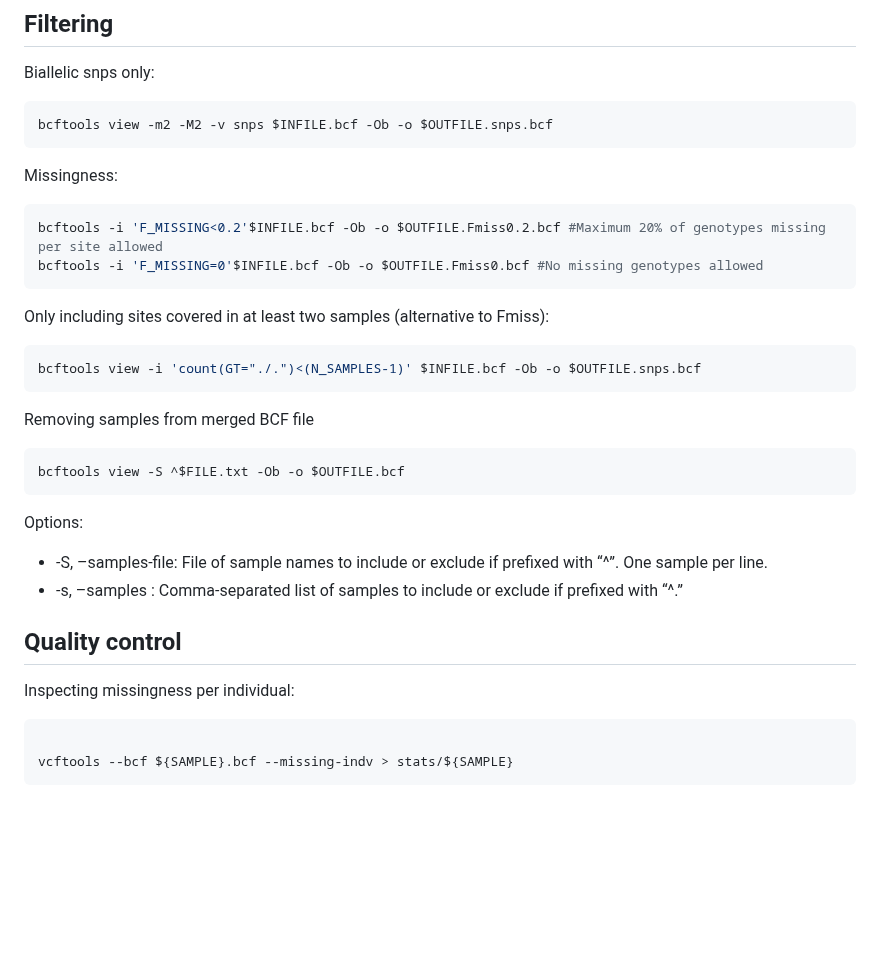
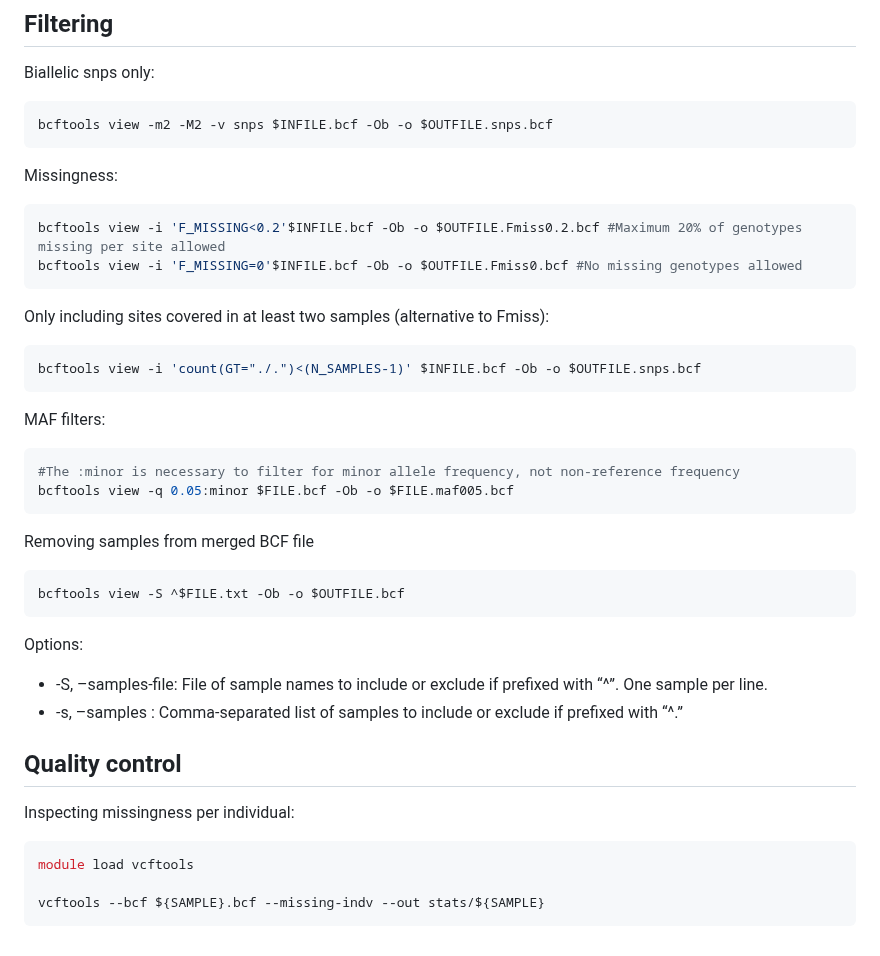
Before and after one commit to mariannedehasque/Uppsala_popgen, a Markdown page: BCFTOOLS/Markdowns/Bcftools.md, the part around the change. GitHub-like rendering; blank space fills up the shorter version.

Commit message:
Updating knit

````diff
--- a/BCFTOOLS/Markdowns/Bcftools.md
+++ b/BCFTOOLS/Markdowns/Bcftools.md
@@ -193,8 +193,8 @@ bcftools view -m2 -M2 -v snps $INFILE.bcf -Ob -o $OUTFILE.snps.bcf
 Missingness:
 
 ``` bash
-bcftools -i 'F_MISSING<0.2'$INFILE.bcf -Ob -o $OUTFILE.Fmiss0.2.bcf #Maximum 20% of genotypes missing per site allowed
-bcftools -i 'F_MISSING=0'$INFILE.bcf -Ob -o $OUTFILE.Fmiss0.bcf #No missing genotypes allowed
+bcftools view -i 'F_MISSING<0.2'$INFILE.bcf -Ob -o $OUTFILE.Fmiss0.2.bcf #Maximum 20% of genotypes missing per site allowed
+bcftools view -i 'F_MISSING=0'$INFILE.bcf -Ob -o $OUTFILE.Fmiss0.bcf #No missing genotypes allowed
 ```
 
 Only including sites covered in at least two samples (alternative to
@@ -202,6 +202,13 @@ Fmiss):
 
 ``` bash
 bcftools view -i 'count(GT="./.")<(N_SAMPLES-1)' $INFILE.bcf -Ob -o $OUTFILE.snps.bcf
+```
+
+MAF filters:
+
+``` bash
+#The :minor is necessary to filter for minor allele frequency, not non-reference frequency
+bcftools view -q 0.05:minor $FILE.bcf -Ob -o $FILE.maf005.bcf
 ```
 
 Removing samples from merged BCF file
@@ -222,6 +229,7 @@ Options:
 Inspecting missingness per individual:
 
 ``` bash
+module load vcftools
 
-vcftools --bcf ${SAMPLE}.bcf --missing-indv > stats/${SAMPLE}
+vcftools --bcf ${SAMPLE}.bcf --missing-indv --out stats/${SAMPLE}
 ```
````
